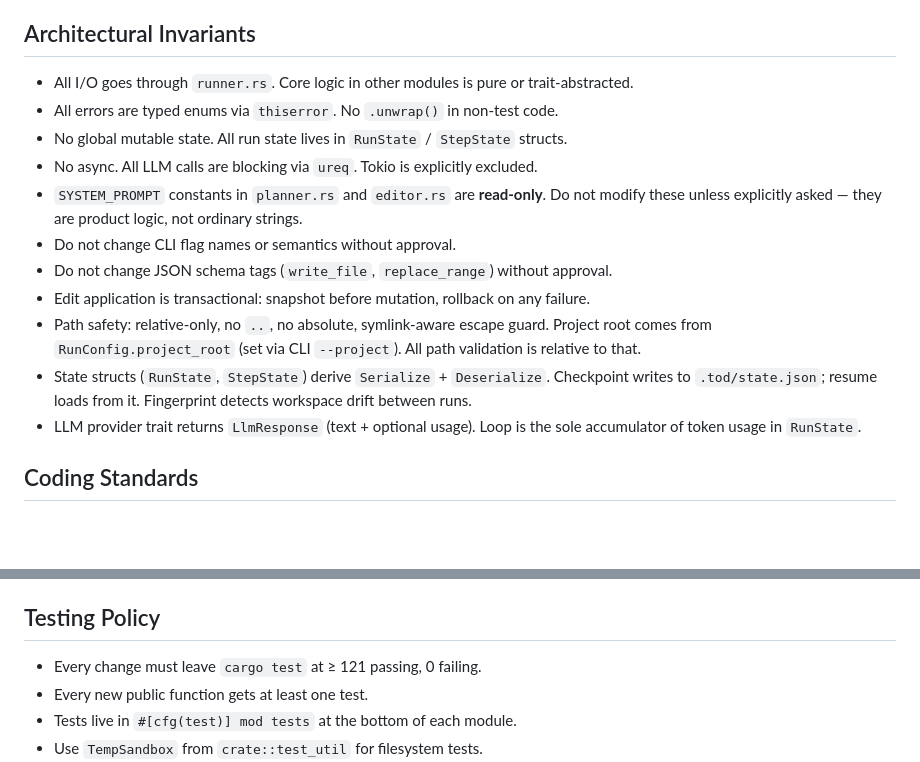
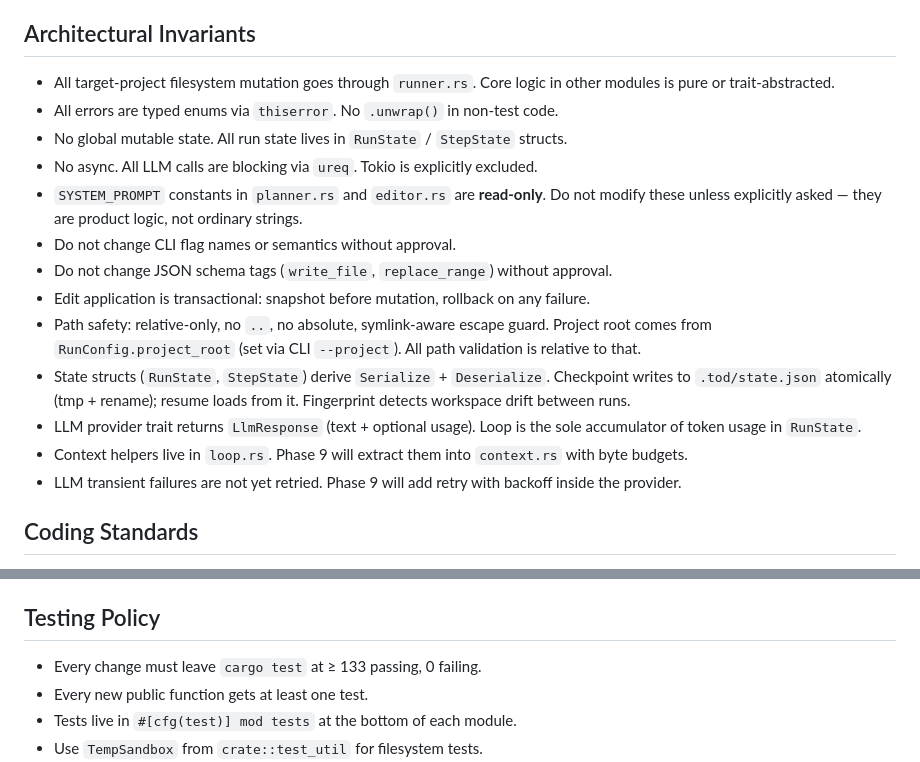
Before and after one commit to dimfield-git/Tod, a Markdown page: AGENTS.md, 2 parts joined by grey strips. Drawn GitHub-style; blank space fills up the shorter version.

```diff
--- a/AGENTS.md
+++ b/AGENTS.md
@@ -92,7 +94,7 @@ Tests are inline (`#[cfg(test)] mod tests`) in each module. Shared test utilitie
 
 ## Architectural Invariants
 
-- All I/O goes through `runner.rs`. Core logic in other modules is pure or trait-abstracted.
+- All target-project filesystem mutation goes through `runner.rs`. Core logic in other modules is pure or trait-abstracted.
 - All errors are typed enums via `thiserror`. No `.unwrap()` in non-test code.
 - No global mutable state. All run state lives in `RunState` / `StepState` structs.
 - No async. All LLM calls are blocking via `ureq`. Tokio is explicitly excluded.
@@ -101,8 +103,10 @@ Tests are inline (`#[cfg(test)] mod tests`) in each module. Shared test utilitie
 - Do not change JSON schema tags (`write_file`, `replace_range`) without approval.
 - Edit application is transactional: snapshot before mutation, rollback on any failure.
 - Path safety: relative-only, no `..`, no absolute, symlink-aware escape guard. Project root comes from `RunConfig.project_root` (set via CLI `--project`). All path validation is relative to that.
-- State structs (`RunState`, `StepState`) derive `Serialize` + `Deserialize`. Checkpoint writes to `.tod/state.json`; resume loads from it. Fingerprint detects workspace drift between runs.
+- State structs (`RunState`, `StepState`) derive `Serialize` + `Deserialize`. Checkpoint writes to `.tod/state.json` atomically (tmp + rename); resume loads from it. Fingerprint detects workspace drift between runs.
 - LLM provider trait returns `LlmResponse` (text + optional usage). Loop is the sole accumulator of token usage in `RunState`.
+- Context helpers live in `loop.rs`. Phase 9 will extract them into `context.rs` with byte budgets.
+- LLM transient failures are not yet retried. Phase 9 will add retry with backoff inside the provider.
 
 ## Coding Standards
 
@@ -116,7 +120,7 @@ Tests are inline (`#[cfg(test)] mod tests`) in each module. Shared test utilitie
 
 ## Testing Policy
 
-- Every change must leave `cargo test` at ≥ 121 passing, 0 failing.
+- Every change must leave `cargo test` at ≥ 133 passing, 0 failing.
 - Every new public function gets at least one test.
 - Tests live in `#[cfg(test)] mod tests` at the bottom of each module.
 - Use `TempSandbox` from `crate::test_util` for filesystem tests.
```
Also changed, not shown: other parts of AGENTS.md (+11 -9 lines), PHASE9.md (added, +442 -0 lines), docs/PHASE8.md (renamed from PHASE8.md).
